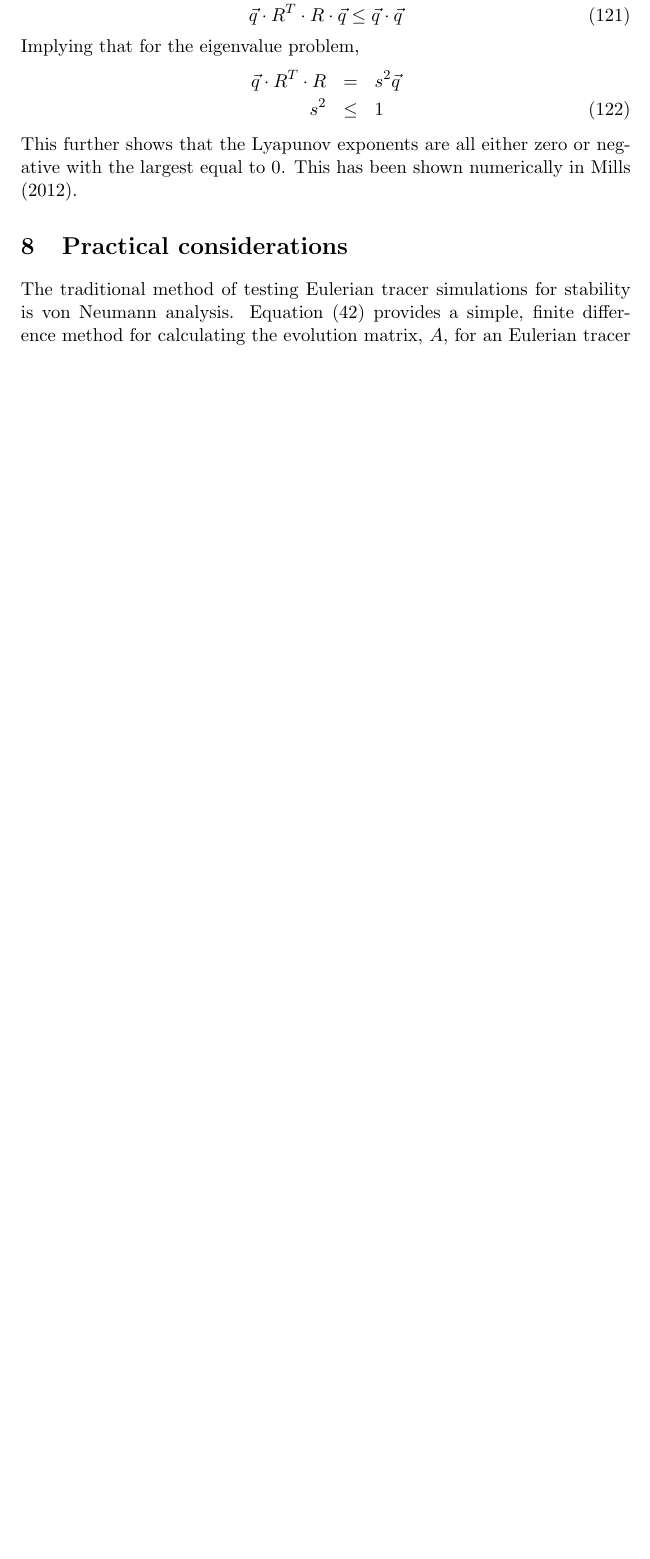
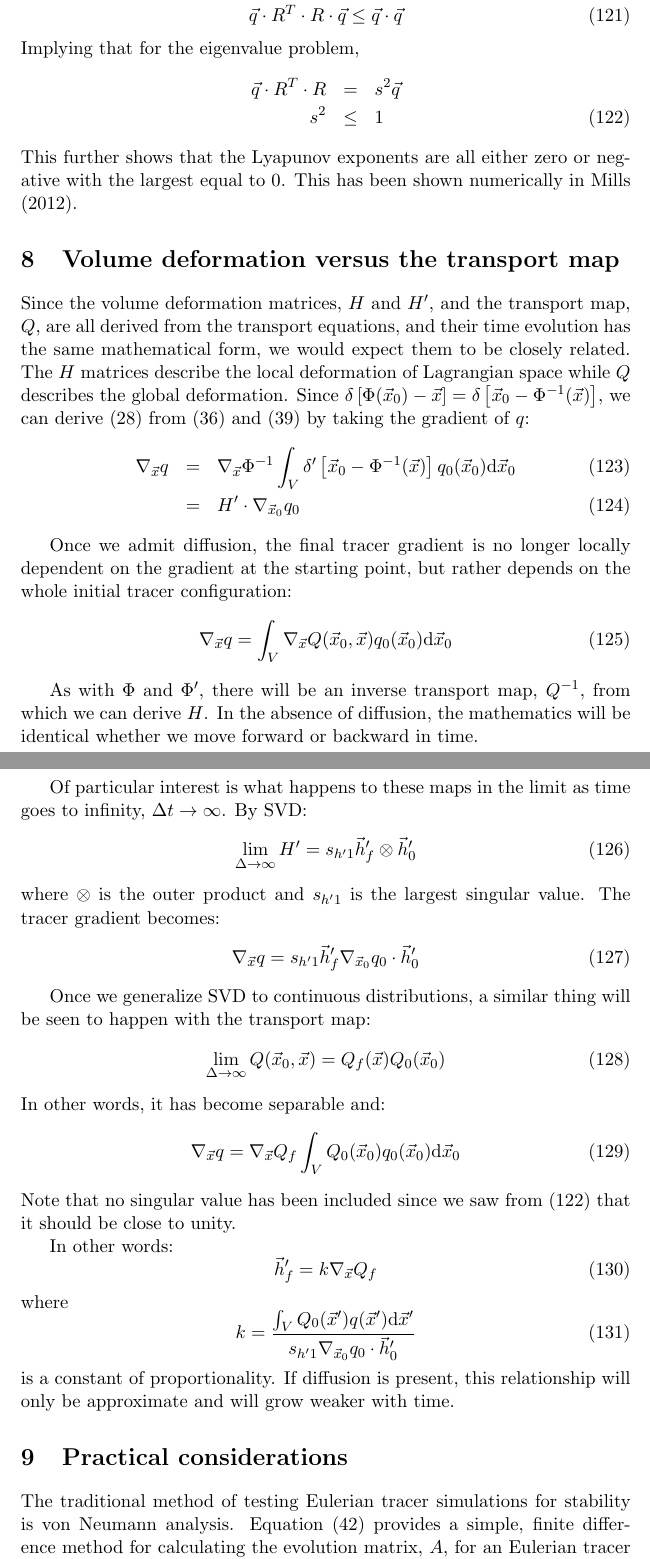
Before and after one commit to Peteysoft/libmsci, a LaTeX paper (ctraj/doc/tracer_transport.tex): part of page 16 of 19 before the commit and two parts of pages 16 and 17 of 21 after it, the two joined at a grey line, cut so that both start at the same text, the shorter picture padded with empty space. Compiled offline with pdfLaTeX.

Commit message:
Added some speculative and hand-waving mathematics (even more so than the rest) to the "Tracer Transport" document...

```diff
--- a/ctraj/doc/tracer_transport.tex
+++ b/ctraj/doc/tracer_transport.tex
@@ -714,6 +715,77 @@ This further shows that the Lyapunov exponents are all
 either zero or negative with the largest equal to 0.  This has been shown
 numerically in \citet{Mills2012}.
 
+\section{Volume deformation versus the transport map}
+
+Since the volume deformation matrices,
+$H$ and $H^\prime$, and the transport map, $Q$, are all derived from the
+transport equations, and their time evolution has the same mathematical form,
+we would expect them to be closely related.
+The $H$ matrices describe the local deformation of Lagrangian space
+while $Q$ describes the global deformation.
+Since $\delta \left [\Phi(\vec x_0) - \vec x \right ]=\delta \left [\vec x_0 - \Phi^{-1}(\vec x) \right ]$,
+we can derive (\ref{inverse_deformation_matrix}) from
+(\ref{tracer_map_continuous}) and (\ref{tracer_map_continuous3}) by taking
+the gradient of $q$:
+\begin{eqnarray}
+	\nabla_{\vec x} q & = & \nabla_{\vec x} \Phi^{-1} \int_V
+	\delta^\prime \left [\vec x_0 - \Phi^{-1}(\vec x) \right ] q_0 (\vec x_0)
+	\mathrm d \vec x_0 \\
+	& = & H^\prime \cdot \nabla_{\vec x_0} q_0
+\end{eqnarray}
+
+Once we admit diffusion, the final tracer gradient is no longer locally
+dependent on the gradient at the starting point, but rather depends on the
+whole initial tracer configuration:
+\begin{equation}
+	\nabla_{\vec x} q = \int_V \nabla_{\vec x} Q(\vec x_0, \vec x) q_0 (\vec x_0) \mathrm d \vec x_0
+\end{equation}
+
+As with $\Phi$ and $\Phi^\prime$,
+there will be an inverse transport map, $Q^{-1}$, from which we can derive
+$H$. In the absence of diffusion, the mathematics will be identical whether
+we move forward or backward in time.
+
+Of particular interest is what happens to these maps in the limit as time
+goes to infinity, $\Delta t \rightarrow \infty$.
+By SVD:
+\begin{equation}
+	\lim_{\Delta \rightarrow \infty} H^\prime =
+	s_{h^\prime1} \vec h_f^\prime \otimes \vec h_0^\prime
+\end{equation}
+where $\otimes$ is the outer product and $s_{h^\prime1}$ is the largest
+singular value. The tracer gradient becomes:
+\begin{equation}
+	\nabla_{\vec x} q = s_{h^\prime1} \vec h_f^\prime
+	\nabla_{\vec x_0} q_0 \cdot \vec h_0^\prime
+\end{equation}
+
+Once we generalize SVD to continuous distributions, a similar thing will
+be seen to happen with the transport map:
+\begin{equation}
+	\lim_{\Delta \rightarrow \infty} Q(\vec x_0, \vec x) =
+	Q_f (\vec x) Q_0 (\vec x_0)
+\end{equation}
+In other words, it has become separable and:
+\begin{equation}
+	\nabla_{\vec x} q = \nabla_{\vec x} Q_f \int_V Q_0 (\vec x_0) q_0 (\vec x_0) \mathrm d \vec x_0
+\end{equation}
+Note that no singular value has been included since we saw from
+(\ref{SV_inequality}) that it should be close to unity.
+
+In other words:
+\begin{equation}
+	\vec h_f^\prime = k \nabla_{\vec x} Q_f
+\end{equation}
+where
+\begin{equation}
+	k = \frac{\int_V Q_0 (\vec x^\prime) q(\vec x^\prime) \mathrm d \vec x^\prime}
+	{s_{h^\prime1} \nabla_{\vec x_0} q_0 \cdot \vec h_0^\prime}
+\end{equation}
+is a constant of proportionality.
+If diffusion is present, this relationship will only be approximate and will
+grow weaker with time.
+
 \section{Practical considerations}
 
 The traditional method of testing Eulerian tracer simulations for stability
```
Also changed, not shown: ctraj/doc/tracer_transport.tex (5 more changed lines).
